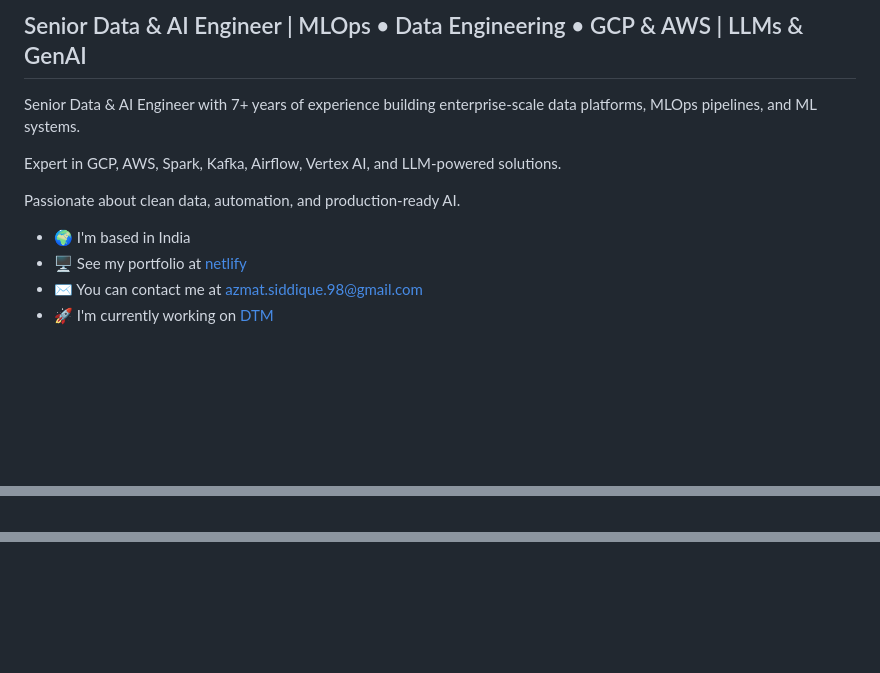
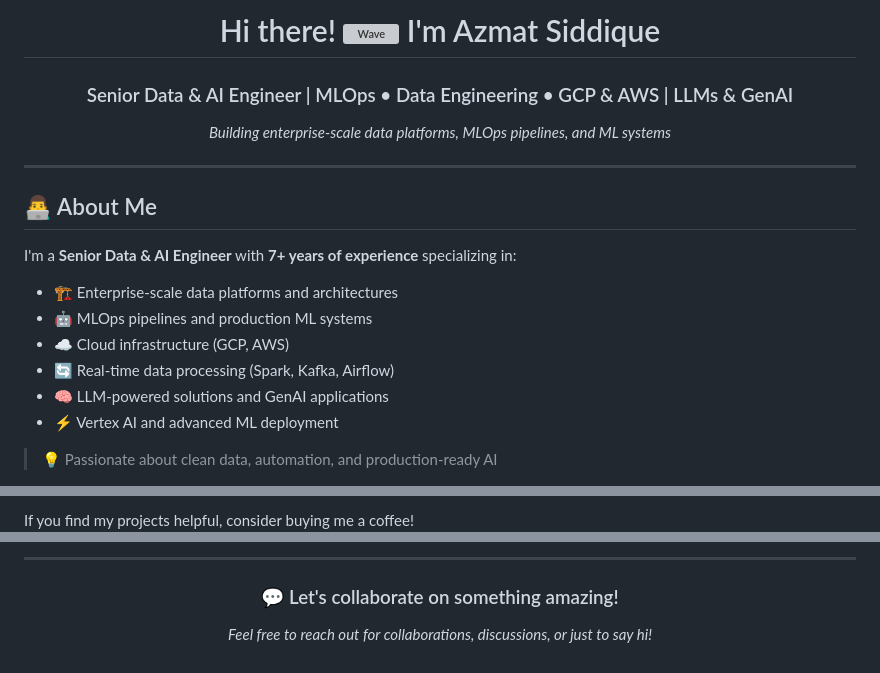
Before and after one commit to azmatsiddique/azmatsiddique, a Markdown page: README.md, 3 parts joined by grey strips. GitHub-like rendering; blank space fills up the shorter version; grey boxes are pictures that could not be loaded.

```diff
--- a/README.md
+++ b/README.md
@@ -3,14 +2,26 @@ Hi ![](https://user-images.githubusercontent.com/18350557/176309783-0785949b-912
 
-Senior Data & AI Engineer | MLOps • Data Engineering • GCP & AWS | LLMs & GenAI
--------------------------------------------------------------------------------
+# Hi there! ![Wave](https://user-images.githubusercontent.com/18350557/176309783-0785949b-9127-417c-8b55-ab5a4333674e.gif) I'm Azmat Siddique
 
-Senior Data & AI Engineer with 7+ years of experience building enterprise-scale data platforms, MLOps pipelines, and ML systems.
+### Senior Data & AI Engineer | MLOps • Data Engineering • GCP & AWS | LLMs & GenAI
 
-Expert in GCP, AWS, Spark, Kafka, Airflow, Vertex AI, and LLM-powered solutions.
+<p>
+  <em>Building enterprise-scale data platforms, MLOps pipelines, and ML systems</em>
+</p>
 
-Passionate about clean data, automation, and production-ready AI.
+---
 
-* 🌍  I'm based in India
-* 🖥️  See my portfolio at [netlify](http://https://azmatsiddique.netlify.app/)
-* ✉️  You can contact me at [azmat.siddique.98@gmail.com](mailto:azmat.siddique.98@gmail.com)
-* 🚀  I'm currently working on [DTM](http://github.com/azmatsiddique/data-time-machine)
+</div>
+
+## 👨‍💻 About Me
+
+I'm a **Senior Data & AI Engineer** with **7+ years of experience** specializing in:
+
+- 🏗️ Enterprise-scale data platforms and architectures
+- 🤖 MLOps pipelines and production ML systems
+- ☁️ Cloud infrastructure (GCP, AWS)
+- 🔄 Real-time data processing (Spark, Kafka, Airflow)
+- 🧠 LLM-powered solutions and GenAI applications
+- ⚡ Vertex AI and advanced ML deployment
+
+> 💡 Passionate about clean data, automation, and production-ready AI
+
@@ -26,3 +114,3 @@ Passionate about clean data, automation, and production-ready AI.
 
-<ul style="list-style-type: none; margin: 0;">
+If you find my projects helpful, consider buying me a coffee!
 
@@ -30,2 +120,10 @@ Passionate about clean data, automation, and production-ready AI.
 
-</ul>
+---
+
+<div align="center">
+
+### 💬 Let's collaborate on something amazing!
+
+*Feel free to reach out for collaborations, discussions, or just to say hi!*
+
+</div>
```
Also changed, not shown: other parts of README.md (+85 -7 lines).
